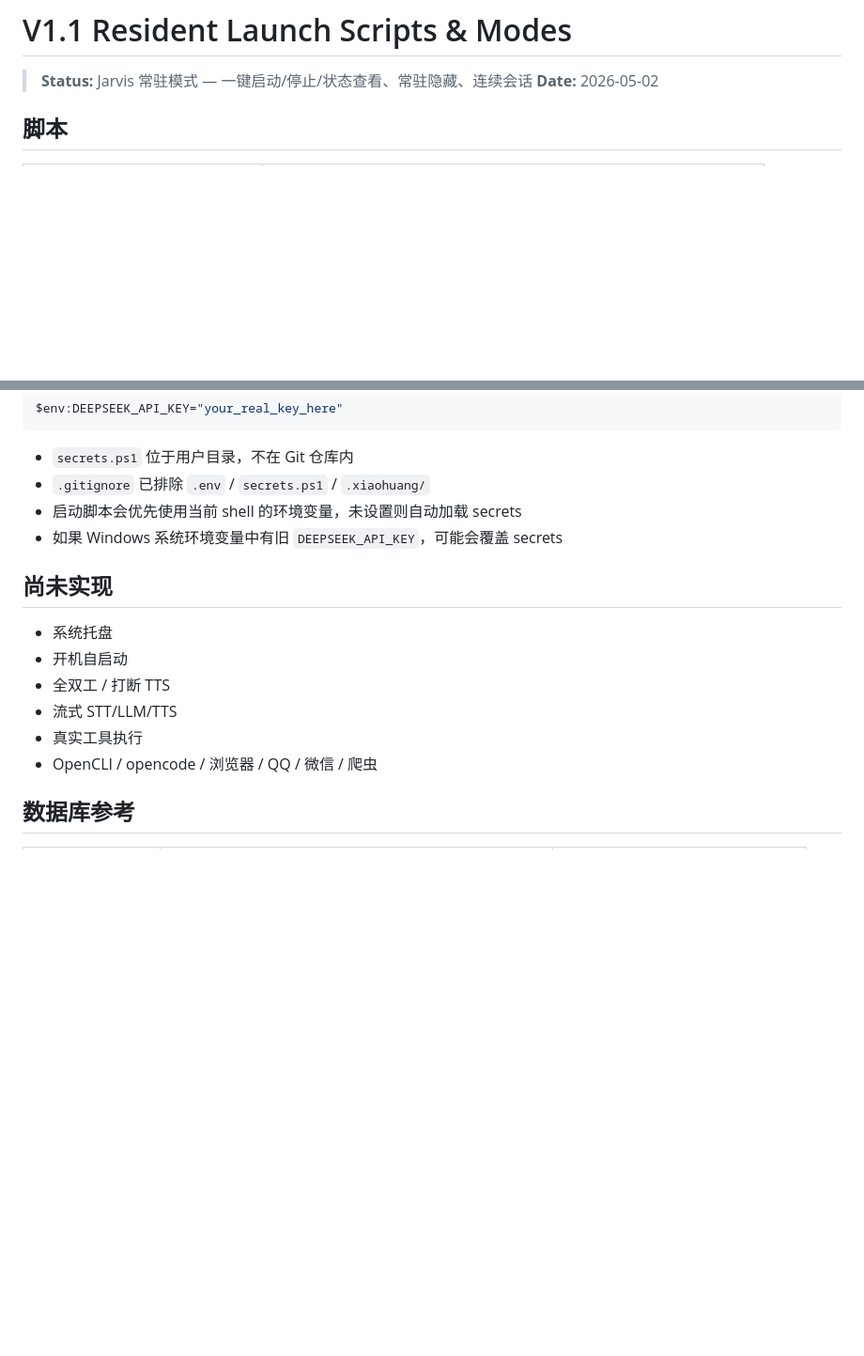
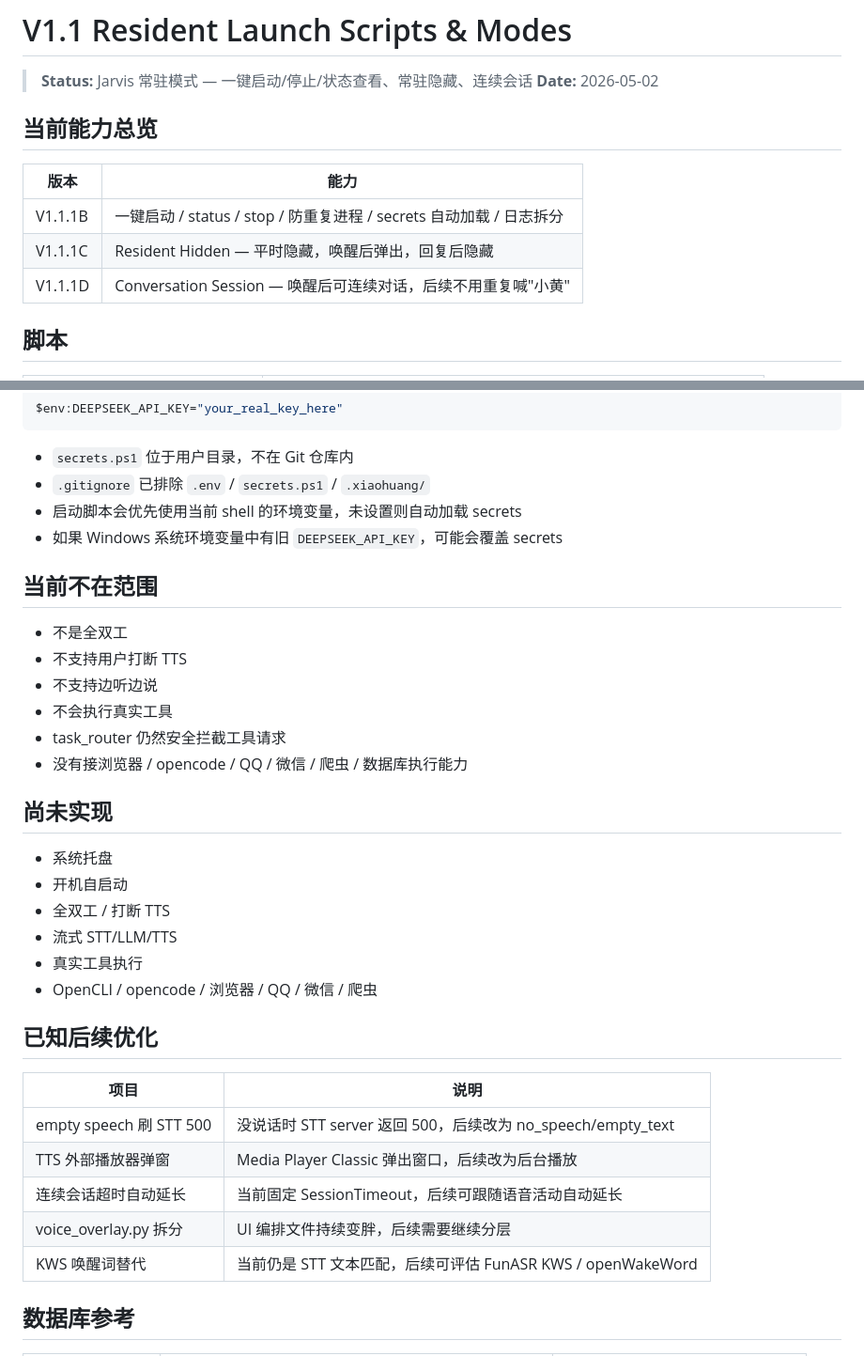
Before and after one commit to hsq2004815-oss/xiaohuang, a Markdown page: docs/v1.1-resident-launch-scripts.md, 2 parts joined by grey strips. Shown at 94% size. Drawn GitHub-style; blank space fills up the shorter version.

Commit message:
docs: add capability overview and known future items

```diff
--- a/docs/v1.1-resident-launch-scripts.md
+++ b/docs/v1.1-resident-launch-scripts.md
@@ -2,6 +2,14 @@
 
 > **Status:** Jarvis 常驻模式 — 一键启动/停止/状态查看、常驻隐藏、连续会话
 > **Date:** 2026-05-02
+
+## 当前能力总览
+
+| 版本 | 能力 |
+|------|------|
+| V1.1.1B | 一键启动 / status / stop / 防重复进程 / secrets 自动加载 / 日志拆分 |
+| V1.1.1C | Resident Hidden — 平时隐藏，唤醒后弹出，回复后隐藏 |
+| V1.1.1D | Conversation Session — 唤醒后可连续对话，后续不用重复喊"小黄" |
 
 ## 脚本
 
@@ -113,6 +121,15 @@ $env:DEEPSEEK_API_KEY="your_real_key_here"
 - 启动脚本会优先使用当前 shell 的环境变量，未设置则自动加载 secrets
 - 如果 Windows 系统环境变量中有旧 `DEEPSEEK_API_KEY`，可能会覆盖 secrets
 
+## 当前不在范围
+
+- 不是全双工
+- 不支持用户打断 TTS
+- 不支持边听边说
+- 不会执行真实工具
+- task_router 仍然安全拦截工具请求
+- 没有接浏览器 / opencode / QQ / 微信 / 爬虫 / 数据库执行能力
+
 ## 尚未实现
 
 - 系统托盘
@@ -122,6 +139,16 @@ $env:DEEPSEEK_API_KEY="your_real_key_here"
 - 真实工具执行
 - OpenCLI / opencode / 浏览器 / QQ / 微信 / 爬虫
 
+## 已知后续优化
+
+| 项目 | 说明 |
+|------|------|
+| empty speech 刷 STT 500 | 没说话时 STT server 返回 500，后续改为 no_speech/empty_text |
+| TTS 外部播放器弹窗 | Media Player Classic 弹出窗口，后续改为后台播放 |
+| 连续会话超时自动延长 | 当前固定 SessionTimeout，后续可跟随语音活动自动延长 |
+| voice_overlay.py 拆分 | UI 编排文件持续变胖，后续需要继续分层 |
+| KWS 唤醒词替代 | 当前仍是 STT 文本匹配，后续可评估 FunASR KWS / openWakeWord |
+
 ## 数据库参考
 
 | 项目 | 参考价值 | 当前采用 |
```
